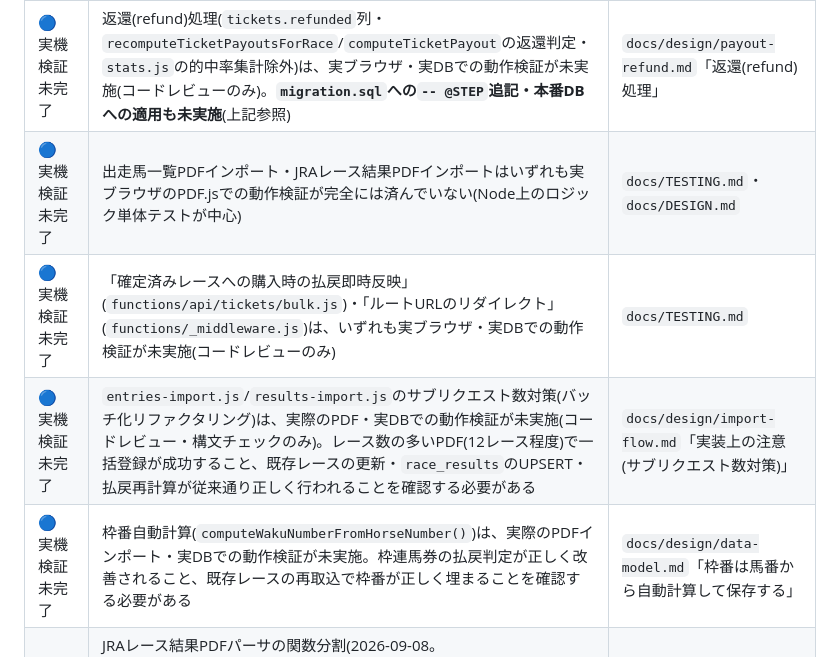
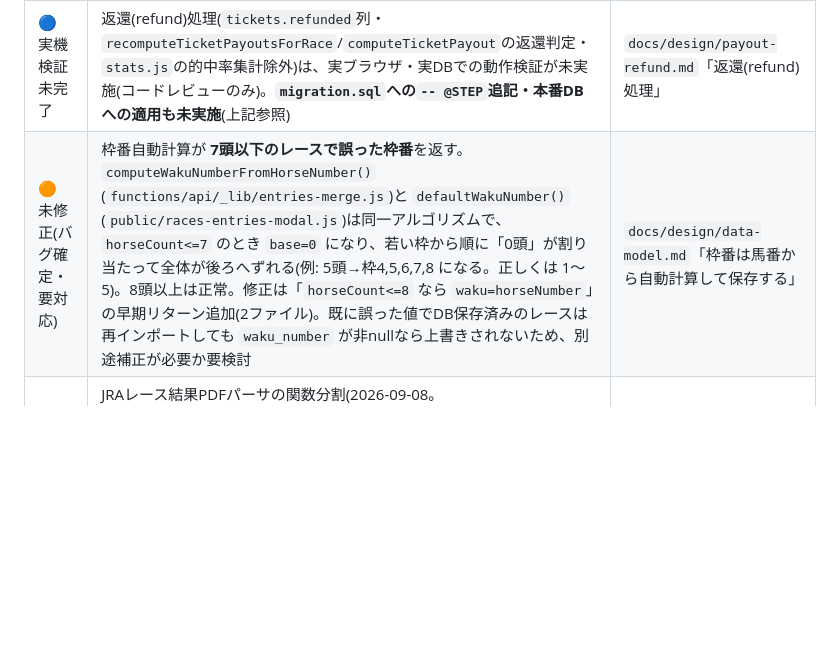
Before and after one commit to kodan1231/keiba-app, a Markdown page: docs/BACKLOG.md, the part around the change. Rendered like a GitHub page; blank space fills up the shorter version.

```diff
--- a/docs/BACKLOG.md
+++ b/docs/BACKLOG.md
@@ -69,10 +69,7 @@ race_results集計画面)は`docs/ROADMAP.md`を参照してください。
 | 🟡 調査中(未確証) | `jra-entries-pdf.js`(出走馬一覧PDF)で、特定の騎手(PDF内で同一文字列が繰り返し使われる場合)のみ、騎手名に調教師名が連結してしまうことがある。実ブラウザのPDF.jsが返す文字幅情報の異常が疑われるが未確証。タブ保持・ギャップしきい値上限キャップという対策は`jra-entries-pdf.js`側には既に入っているが、`jra-result-pdf.js`側には未反映(パーサーの非対称性の統一は別タスク) | `docs/design/entries-import.md`「出走馬一覧PDFインポート」既知の制約・「JRAレース結果PDFインポート」既知の制約 |
 | 🟡 未対応(今回対象外) | 降着・失格など、取消・除外・中止以外の着順未確定ケースは`race_results.status`で扱えない。将来`demoted`/`disqualified`等のstatus値を追加する拡張が必要 | `docs/design/race-results.md`「レース結果の詳細記録(race_results)」取消・除外・中止の扱い |
 | 🔵 実機検証未完了 | 返還(refund)処理(`tickets.refunded`列・`recomputeTicketPayoutsForRace`/`computeTicketPayout`の返還判定・`stats.js`の的中率集計除外)は、実ブラウザ・実DBでの動作検証が未実施(コードレビューのみ)。**`migration.sql`への`-- @STEP`追記・本番DBへの適用も未実施**(上記参照) | `docs/design/payout-refund.md`「返還(refund)処理」 |
-| 🔵 実機検証未完了 | 出走馬一覧PDFインポート・JRAレース結果PDFインポートはいずれも実ブラウザのPDF.jsでの動作検証が完全には済んでいない(Node上のロジック単体テストが中心) | `docs/TESTING.md`・`docs/DESIGN.md` |
-| 🔵 実機検証未完了 | 「確定済みレースへの購入時の払戻即時反映」(`functions/api/tickets/bulk.js`)・「ルートURLのリダイレクト」(`functions/_middleware.js`)は、いずれも実ブラウザ・実DBでの動作検証が未実施(コードレビューのみ) | `docs/TESTING.md` |
-| 🔵 実機検証未完了 | `entries-import.js`/`results-import.js`のサブリクエスト数対策(バッチ化リファクタリング)は、実際のPDF・実DBでの動作検証が未実施(コードレビュー・構文チェックのみ)。レース数の多いPDF(12レース程度)で一括登録が成功すること、既存レースの更新・`race_results`のUPSERT・払戻再計算が従来通り正しく行われることを確認する必要がある | `docs/design/import-flow.md`「実装上の注意(サブリクエスト数対策)」 |
-| 🔵 実機検証未完了 | 枠番自動計算(`computeWakuNumberFromHorseNumber()`)は、実際のPDFインポート・実DBでの動作検証が未実施。枠連馬券の払戻判定が正しく改善されること、既存レースの再取込で枠番が正しく埋まることを確認する必要がある | `docs/design/data-model.md`「枠番は馬番から自動計算して保存する」 |
+| 🟠 未修正(バグ確定・要対応) | 枠番自動計算が **7頭以下のレースで誤った枠番**を返す。`computeWakuNumberFromHorseNumber()`(`functions/api/_lib/entries-merge.js`)と `defaultWakuNumber()`(`public/races-entries-modal.js`)は同一アルゴリズムで、`horseCount<=7` のとき `base=0` になり、若い枠から順に「0頭」が割り当たって全体が後ろへずれる(例: 5頭→枠4,5,6,7,8 になる。正しくは 1〜5)。8頭以上は正常。修正は「`horseCount<=8` なら `waku=horseNumber`」の早期リターン追加(2ファイル)。既に誤った値でDB保存済みのレースは再インポートしても `waku_number` が非nullなら上書きされないため、別途補正が必要か要検討 | `docs/design/data-model.md`「枠番は馬番から自動計算して保存する」 |
 | 🔵 実機検証未完了 | JRAレース結果PDFパーサの関数分割(2026-09-08。`jraResultParseExtractedPages` 527行 → `detectRaceHeaders()` + `parseRaceBlock()` に抽出)は`node --check`と原本との行集合突き合わせのみ。**実PDF(できれば複数レース入り)を1件インポートし、分割前と比較**: レース数・レース名・コース/距離・1〜3着・払戻レート(全式別)・`race_results`詳細・取消/除外/中止行・`incident_note`・診断パネルの各カウンタ(`raceHeaders`/`resultRows`/`payoutItems`等)が一致すること。診断パネルのバージョンに`-split`が付いていれば新コード | `docs/design/results-import.md`「解析ロジックの要点」 |
 
 ## 未着手タスク(クラスタ単位)
```
Also changed, not shown: docs/design/data-model.md (+10 -3 lines).
